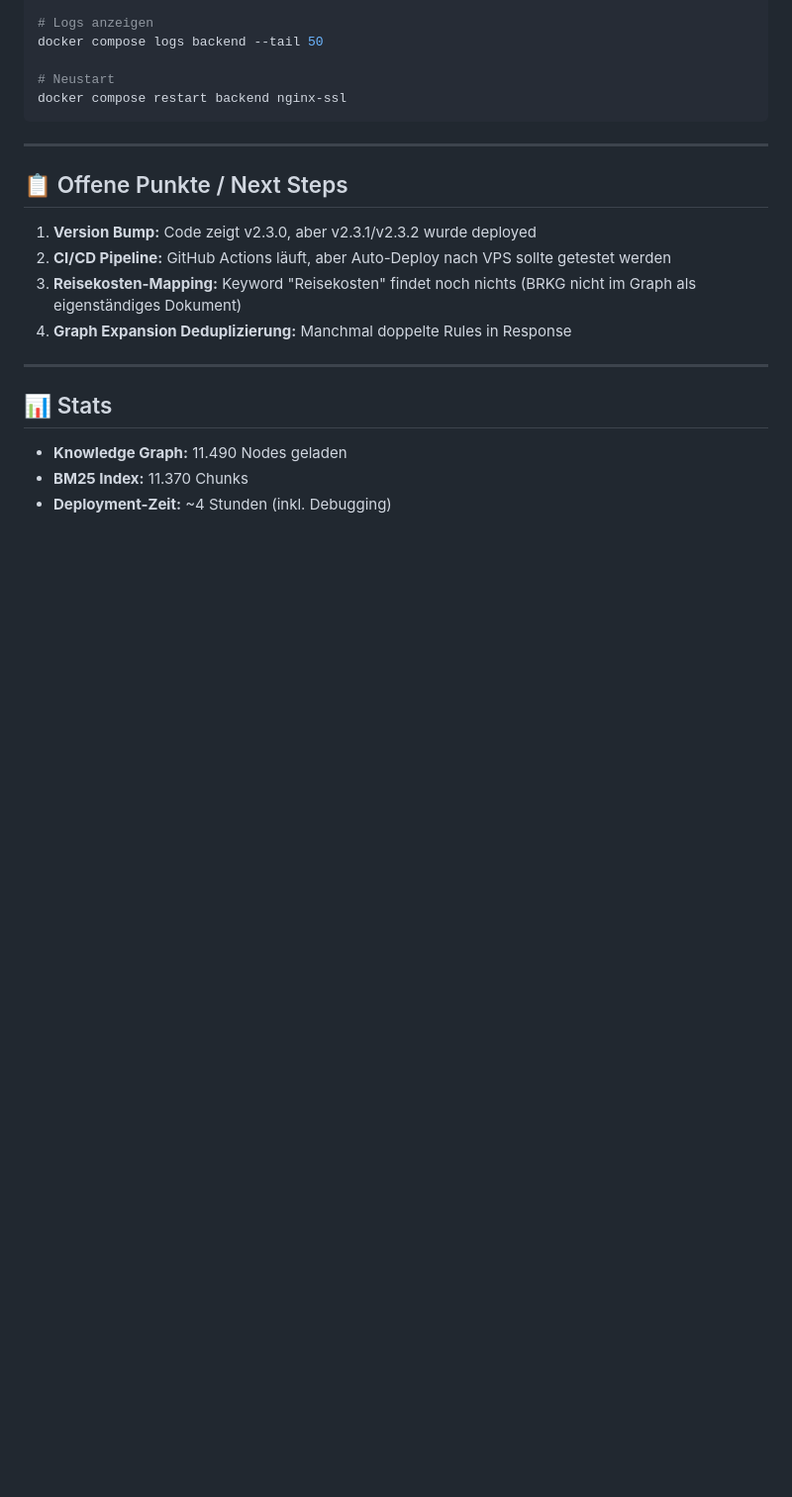
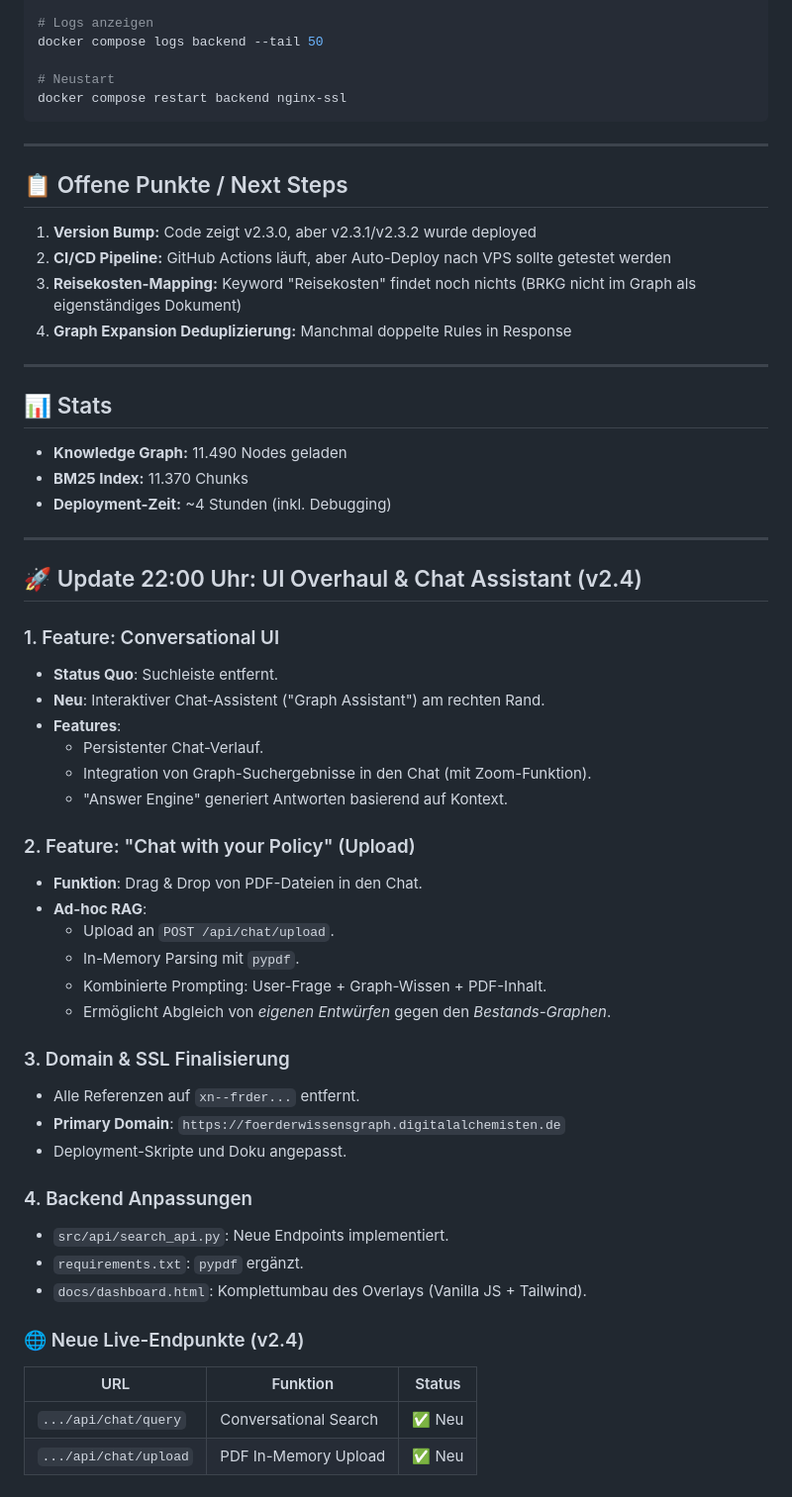
Before and after one commit to enving/foerderwissensgraph, a Markdown page: .opencode/CHECKPOINT_2026-01-27.md, the part around the change. Shown at 99% size. GitHub-like rendering; blank space fills up the shorter version.

Commit message:
docs: Update Checkpoint Log v2.4 (Chat & Upload)

```diff
--- a/.opencode/CHECKPOINT_2026-01-27.md
+++ b/.opencode/CHECKPOINT_2026-01-27.md
@@ -104,3 +104,39 @@ docker compose restart backend nginx-ssl
 - **Knowledge Graph:** 11.490 Nodes geladen
 - **BM25 Index:** 11.370 Chunks
 - **Deployment-Zeit:** ~4 Stunden (inkl. Debugging)
+
+---
+
+## 🚀 Update 22:00 Uhr: UI Overhaul & Chat Assistant (v2.4)
+
+### 1. Feature: Conversational UI
+- **Status Quo**: Suchleiste entfernt.
+- **Neu**: Interaktiver Chat-Assistent ("Graph Assistant") am rechten Rand.
+- **Features**:
+  - Persistenter Chat-Verlauf.
+  - Integration von Graph-Suchergebnisse in den Chat (mit Zoom-Funktion).
+  - "Answer Engine" generiert Antworten basierend auf Kontext.
+
+### 2. Feature: "Chat with your Policy" (Upload)
+- **Funktion**: Drag & Drop von PDF-Dateien in den Chat.
+- **Ad-hoc RAG**:
+  - Upload an `POST /api/chat/upload`.
+  - In-Memory Parsing mit `pypdf`.
+  - Kombinierte Prompting: User-Frage + Graph-Wissen + PDF-Inhalt.
+  - Ermöglicht Abgleich von *eigenen Entwürfen* gegen den *Bestands-Graphen*.
+
+### 3. Domain & SSL Finalisierung
+- Alle Referenzen auf `xn--frder...` entfernt.
+- **Primary Domain**: `https://foerderwissensgraph.digitalalchemisten.de`
+- Deployment-Skripte und Doku angepasst.
+
+### 4. Backend Anpassungen
+- `src/api/search_api.py`: Neue Endpoints implementiert.
+- `requirements.txt`: `pypdf` ergänzt.
+- `docs/dashboard.html`: Komplettumbau des Overlays (Vanilla JS + Tailwind).
+
+### 🌐 Neue Live-Endpunkte (v2.4)
+| URL | Funktion | Status |
+|-----|----------|--------|
+| `.../api/chat/query` | Conversational Search | ✅ Neu |
+| `.../api/chat/upload` | PDF In-Memory Upload | ✅ Neu |
```
